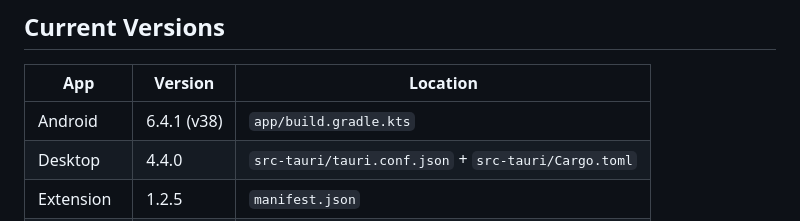
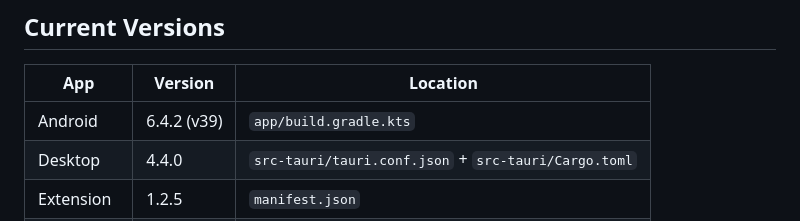
Before and after one commit to XyrusCode/video-plucker, a Markdown page: AGENTS-ECOSYSTEM.md, the part around the change. Rendered like a GitHub page.

Commit message:
docs: Android 6.4.2 (v39)

```diff
--- a/AGENTS-ECOSYSTEM.md
+++ b/AGENTS-ECOSYSTEM.md
@@ -298,7 +298,7 @@ Video-Plucker/
 
 | App | Version | Location |
 |-----|---------|----------|
-| Android | 6.4.1 (v38) | `app/build.gradle.kts` |
+| Android | 6.4.2 (v39) | `app/build.gradle.kts` |
 | Desktop | 4.4.0 | `src-tauri/tauri.conf.json` + `src-tauri/Cargo.toml` |
 | Extension | 1.2.5 | `manifest.json` |
 | Tsubarashi | 0.1.1 | `Tsubarashi/app.json` + `Tsubarashi/package.json` |
```
